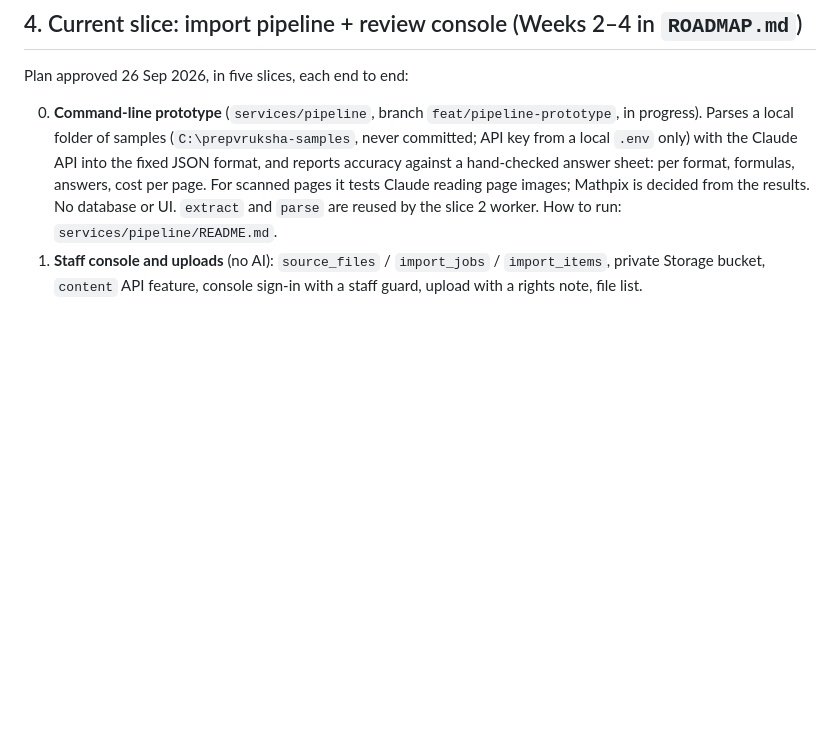
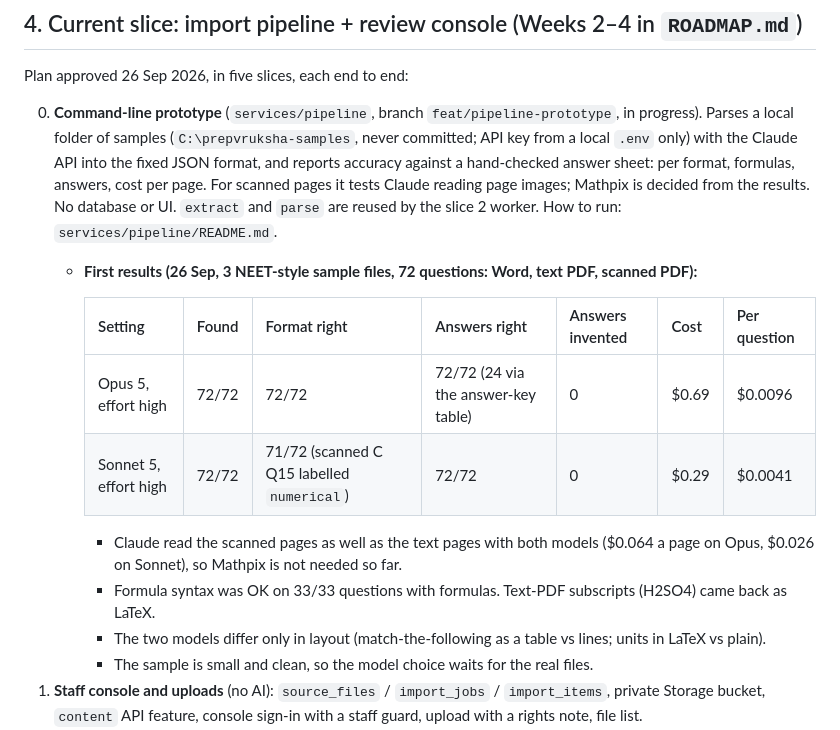
Before and after one commit to mvruksha-gravitas/prepvruksha, a Markdown page: docs/STATUS.md, the part around the change. GitHub-like rendering; blank space fills up the shorter version.

Commit message:
Record the first slice 0 results (Opus 5 vs Sonnet 5)
Co-Authored-By: Claude Opus 5.5 <noreply@anthropic.com>

```diff
--- a/docs/STATUS.md
+++ b/docs/STATUS.md
@@ -145,6 +145,17 @@ Test parent numbers (fixed code `123456`, nothing sent): +91 99999 00006 and 000
 Plan approved 26 Sep 2026, in five slices, each end to end:
 
 0. **Command-line prototype** (`services/pipeline`, branch `feat/pipeline-prototype`, in progress). Parses a local folder of samples (`C:\prepvruksha-samples`, never committed; API key from a local `.env` only) with the Claude API into the fixed JSON format, and reports accuracy against a hand-checked answer sheet: per format, formulas, answers, cost per page. For scanned pages it tests Claude reading page images; Mathpix is decided from the results. No database or UI. `extract` and `parse` are reused by the slice 2 worker. How to run: `services/pipeline/README.md`.
+   - **First results (26 Sep, 3 NEET-style sample files, 72 questions: Word, text PDF, scanned PDF):**
+
+     | Setting | Found | Format right | Answers right | Answers invented | Cost | Per question |
+     |---|---|---|---|---|---|---|
+     | Opus 5, effort high | 72/72 | 72/72 | 72/72 (24 via the answer-key table) | 0 | $0.69 | $0.0096 |
+     | Sonnet 5, effort high | 72/72 | 71/72 (scanned C Q15 labelled `numerical`) | 72/72 | 0 | $0.29 | $0.0041 |
+
+     - Claude read the scanned pages as well as the text pages with both models ($0.064 a page on Opus, $0.026 on Sonnet), so Mathpix is not needed so far.
+     - Formula syntax was OK on 33/33 questions with formulas. Text-PDF subscripts (H2SO4) came back as LaTeX.
+     - The two models differ only in layout (match-the-following as a table vs lines; units in LaTeX vs plain).
+     - The sample is small and clean, so the model choice waits for the real files.
 1. **Staff console and uploads** (no AI): `source_files` / `import_jobs` / `import_items`, private Storage bucket, `content` API feature, console sign-in with a staff guard, upload with a rights note, file list.
 2. **Worker**: extraction + parsing as a Cloud Run Job started by the API, writing `import_items`. Scanned PDFs move here if slice 0 shows Claude reads them well enough.
 3. **Review screen and publishing**: source page beside the parsed question, edit, approve (one transaction: question + options + `audit_log`), reject.
```
